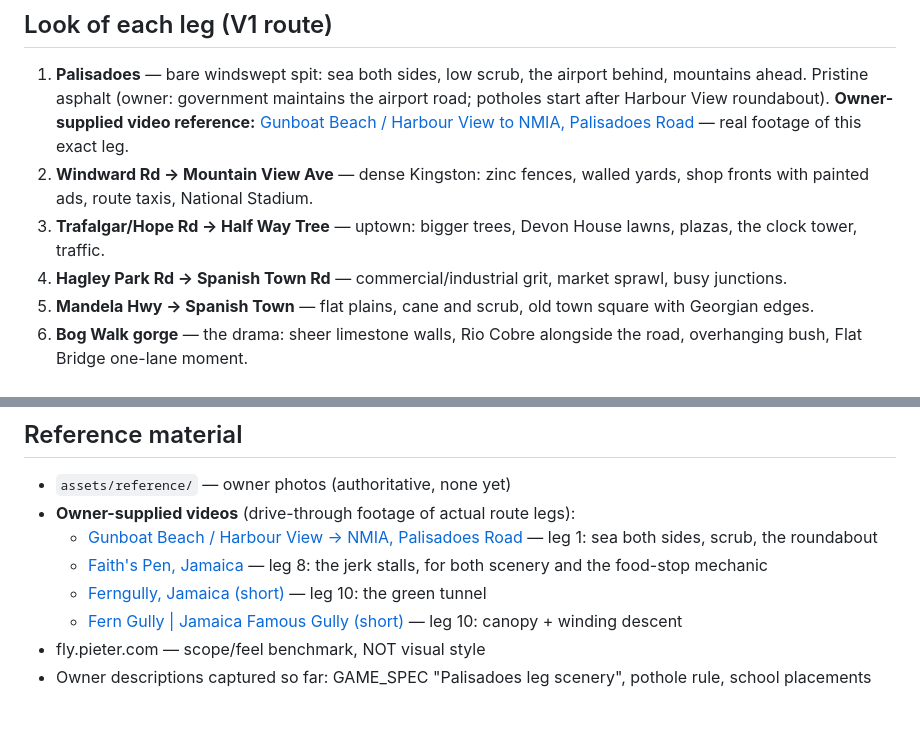
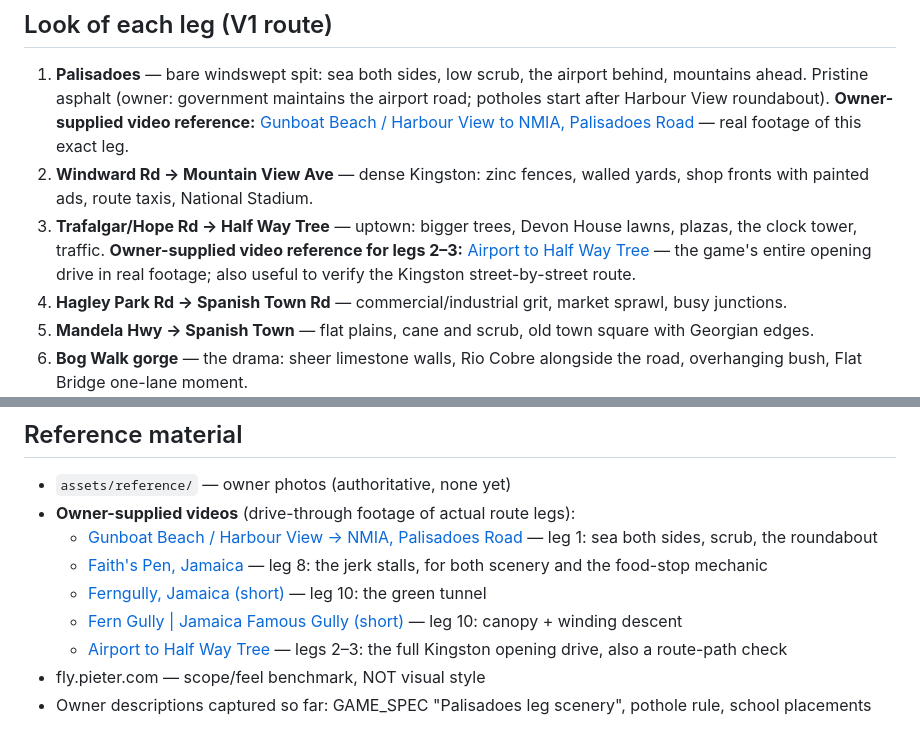
Before and after one commit to chrisx262/drive-jamaica, a Markdown page: ART_DIRECTION.md, 2 parts joined by grey strips. GitHub-like rendering.

Commit message:
Art direction: Airport to Half Way Tree video reference (Kingston legs 2-3)
Co-Authored-By: Claude Fable 5 <noreply@anthropic.com>

```diff
--- a/ART_DIRECTION.md
+++ b/ART_DIRECTION.md
@@ -17,6 +17,7 @@ Low-poly / voxel stylization (MagicaVoxel/Blockbench per GAME_SPEC), but every c
 1. **Palisadoes** — bare windswept spit: sea both sides, low scrub, the airport behind, mountains ahead. Pristine asphalt (owner: government maintains the airport road; potholes start after Harbour View roundabout). **Owner-supplied video reference:** [Gunboat Beach / Harbour View to NMIA, Palisadoes Road](https://www.youtube.com/watch?v=x9ywoOqT-Mk) — real footage of this exact leg.
 2. **Windward Rd → Mountain View Ave** — dense Kingston: zinc fences, walled yards, shop fronts with painted ads, route taxis, National Stadium.
 3. **Trafalgar/Hope Rd → Half Way Tree** — uptown: bigger trees, Devon House lawns, plazas, the clock tower, traffic.
+   **Owner-supplied video reference for legs 2–3:** [Airport to Half Way Tree](https://www.youtube.com/watch?v=rDZTtxHXCRc) — the game's entire opening drive in real footage; also useful to verify the Kingston street-by-street route.
 4. **Hagley Park Rd → Spanish Town Rd** — commercial/industrial grit, market sprawl, busy junctions.
 5. **Mandela Hwy → Spanish Town** — flat plains, cane and scrub, old town square with Georgian edges.
 6. **Bog Walk gorge** — the drama: sheer limestone walls, Rio Cobre alongside the road, overhanging bush, Flat Bridge one-lane moment.
@@ -36,5 +37,6 @@ Zinc fence panels, route taxi (white Probox w/ red plate), JUTC yellow bus, hand
   - [Faith's Pen, Jamaica](https://www.youtube.com/watch?v=F3CCgeHitXU) — leg 8: the jerk stalls, for both scenery and the food-stop mechanic
   - [Ferngully, Jamaica (short)](https://www.youtube.com/shorts/S9U1_EYk67U) — leg 10: the green tunnel
   - [Fern Gully | Jamaica Famous Gully (short)](https://www.youtube.com/shorts/TJUj3mdc9BY) — leg 10: canopy + winding descent
+  - [Airport to Half Way Tree](https://www.youtube.com/watch?v=rDZTtxHXCRc) — legs 2–3: the full Kingston opening drive, also a route-path check
 - fly.pieter.com — scope/feel benchmark, NOT visual style
 - Owner descriptions captured so far: GAME_SPEC "Palisadoes leg scenery", pothole rule, school placements
```
